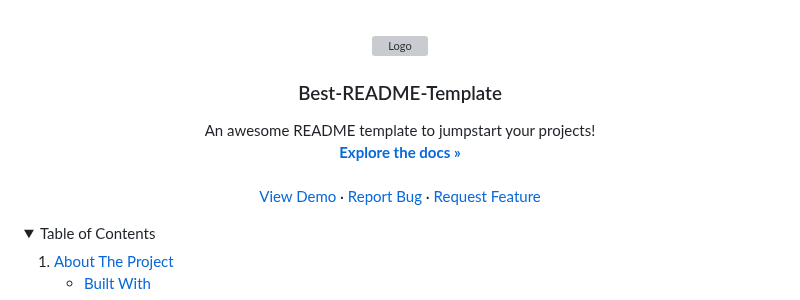
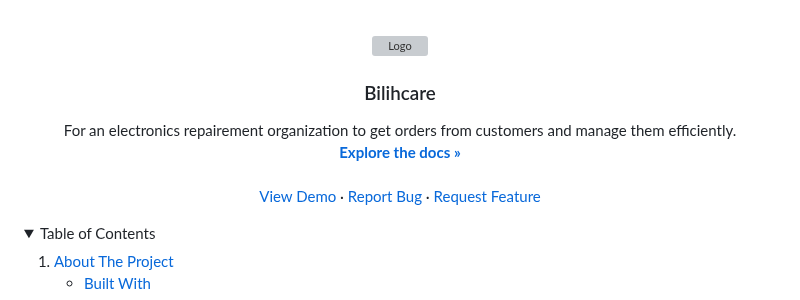
Before and after one commit to Ludis-ET/Bilihcare, a Markdown page: README.md, the part around one of its changes. Rendered like a GitHub page; folded sections open; grey boxes are pictures that could not be loaded.

Commit message:
Update README.md with project name, logo, and link to live demo.

```diff
--- a/README.md
+++ b/README.md
@@ -16,10 +16,10 @@
     <img src="static/readme/logo.png" alt="Logo" width="80" height="80">
   </a>
 
-  <h3 align="center">Best-README-Template</h3>
+  <h3 align="center">Bilihcare</h3>
 
   <p align="center">
-    An awesome README template to jumpstart your projects!
+    For an electronics repairement organization to get orders from customers and manage them efficiently.
     <br />
     <a href="https://github.com/Ludis-et/Bilihcare"><strong>Explore the docs »</strong></a>
     <br />
```
Also changed, not shown: other parts of README.md (+1 -1 lines).
